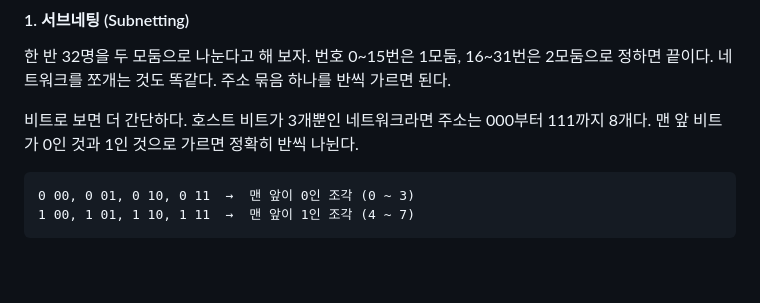
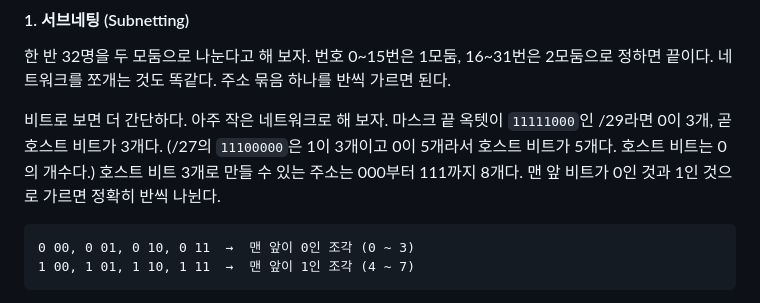
Before and after one commit to HUHGEON/jeongcheogi, a Markdown page: content/network.md, the part around the change. GitHub-like rendering; blank space fills up the shorter version.

Commit message:
network: 작은 예가 /29임을 밝히고 호스트 비트 = 0의 개수 명시

````diff
--- a/content/network.md
+++ b/content/network.md
@@ -105,7 +105,7 @@ AND = 100 00000 = 128
 #### 1. 서브네팅 (Subnetting)
 한 반 32명을 두 모둠으로 나눈다고 해 보자. 번호 0~15번은 1모둠, 16~31번은 2모둠으로 정하면 끝이다. 네트워크를 쪼개는 것도 똑같다. 주소 묶음 하나를 반씩 가르면 된다.
 
-비트로 보면 더 간단하다. 호스트 비트가 3개뿐인 네트워크라면 주소는 000부터 111까지 8개다. 맨 앞 비트가 0인 것과 1인 것으로 가르면 정확히 반씩 나뉜다.
+비트로 보면 더 간단하다. 아주 작은 네트워크로 해 보자. 마스크 끝 옥텟이 `11111000`인 /29라면 0이 3개, 곧 호스트 비트가 3개다. (/27의 `11100000`은 1이 3개이고 0이 5개라서 호스트 비트가 5개다. 호스트 비트는 0의 개수다.) 호스트 비트 3개로 만들 수 있는 주소는 000부터 111까지 8개다. 맨 앞 비트가 0인 것과 1인 것으로 가르면 정확히 반씩 나뉜다.
 
 ```
 0 00, 0 01, 0 10, 0 11  →  맨 앞이 0인 조각 (0 ~ 3)
````
